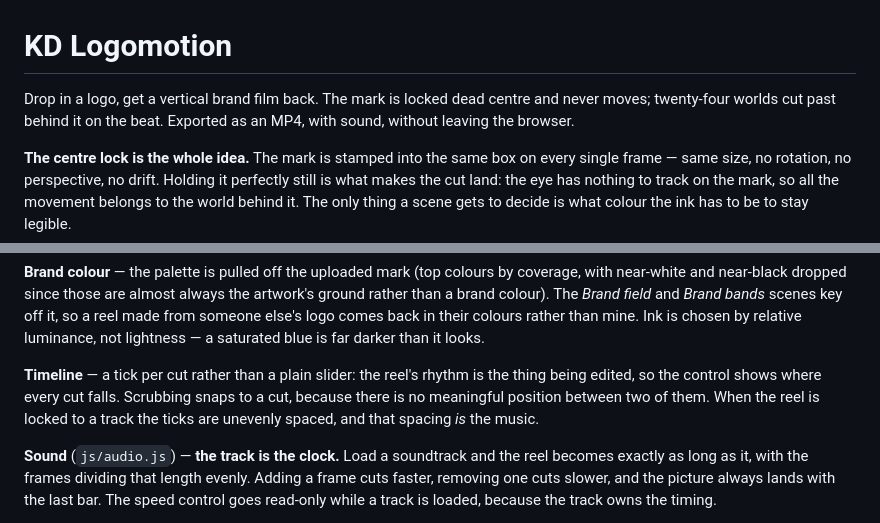
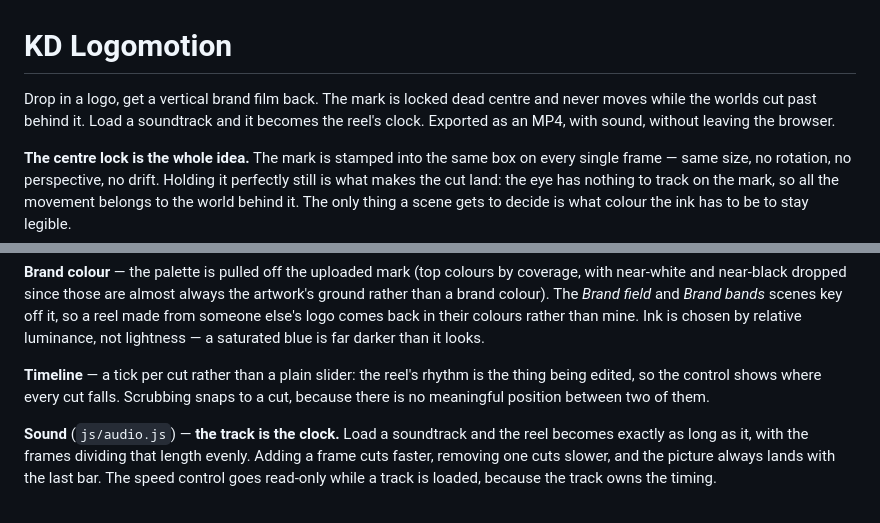
Before and after one commit to kieranduffy87/kd-logomotion, a Markdown page: README.md, 2 parts joined by grey strips. Rendered like a GitHub page.

Commit message:
README: correct reel description for the track-as-clock model
Co-Authored-By: Claude Opus 5 <noreply@anthropic.com>

```diff
--- a/README.md
+++ b/README.md
@@ -1,8 +1,9 @@
 # KD Logomotion
 
 Drop in a logo, get a vertical brand film back. The mark is locked dead centre
-and never moves; twenty-four worlds cut past behind it on the beat. Exported
-as an MP4, with sound, without leaving the browser.
+and never moves while the worlds cut past behind it. Load a soundtrack and it
+becomes the reel's clock. Exported as an MP4, with sound, without leaving the
+browser.
 
 **The centre lock is the whole idea.** The mark is stamped into the same box on
 every single frame — same size, no rotation, no perspective, no drift. Holding
@@ -140,8 +141,6 @@ lightness — a saturated blue is far darker than it looks.
 **Timeline** — a tick per cut rather than a plain slider: the reel's rhythm is
 the thing being edited, so the control shows where every cut falls. Scrubbing
 snaps to a cut, because there is no meaningful position between two of them.
-When the reel is locked to a track the ticks are unevenly spaced, and that
-spacing *is* the music.
 
 **Sound** (`js/audio.js`) — **the track is the clock.** Load a soundtrack and
 the reel becomes exactly as long as it, with the frames dividing that length
```
